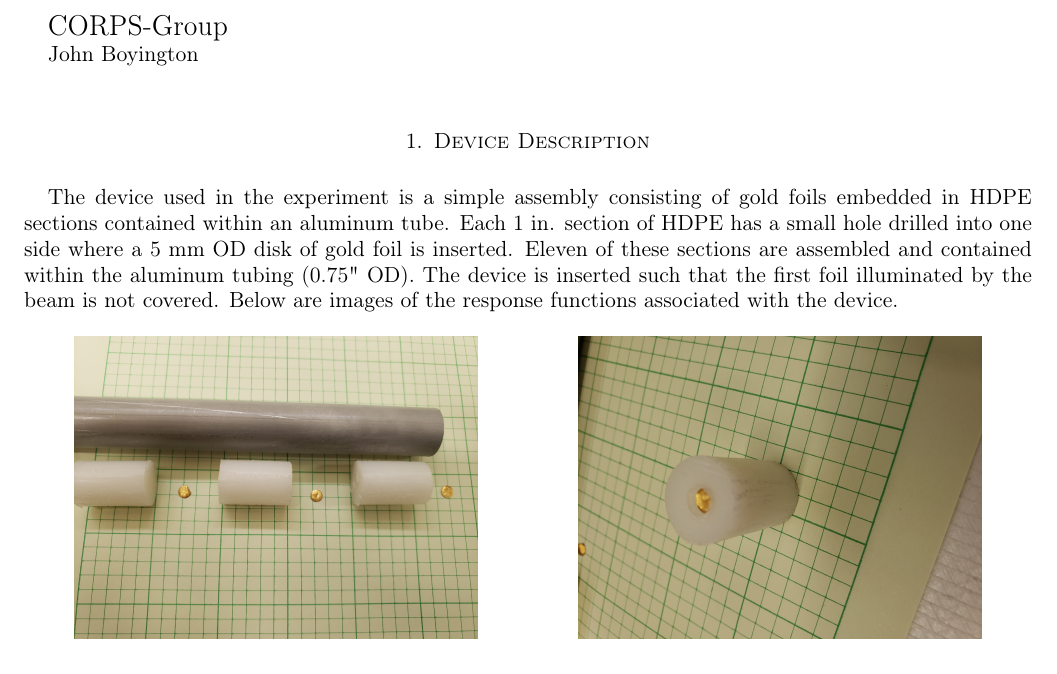
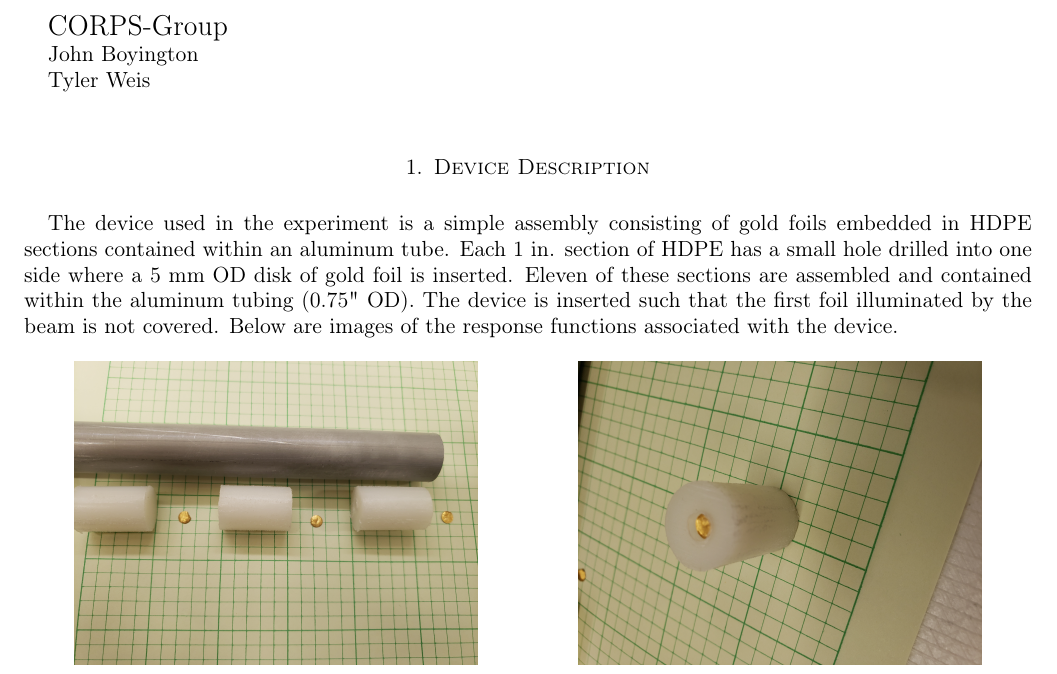
Before and after one commit to corps-g/nebp, a LaTeX paper (doc/foil_tube_procedures.tex): part of page 1 of 4, cut so that both start at the same text. Compiled offline with pdfLaTeX.

```diff
--- a/doc/foil_tube_procedures.tex
+++ b/doc/foil_tube_procedures.tex
@@ -76,6 +76,8 @@
 
 \large
 John Boyington
+
+Tyler Weis
 \newline
 \bigskip
 
```
